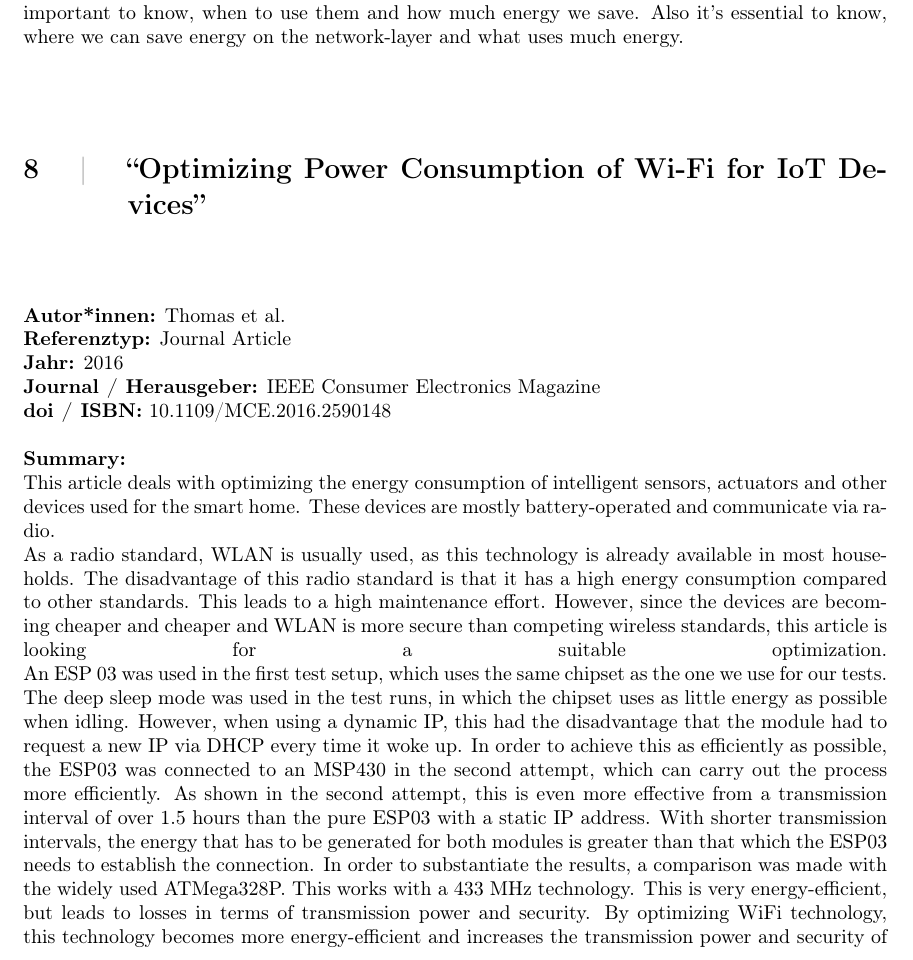
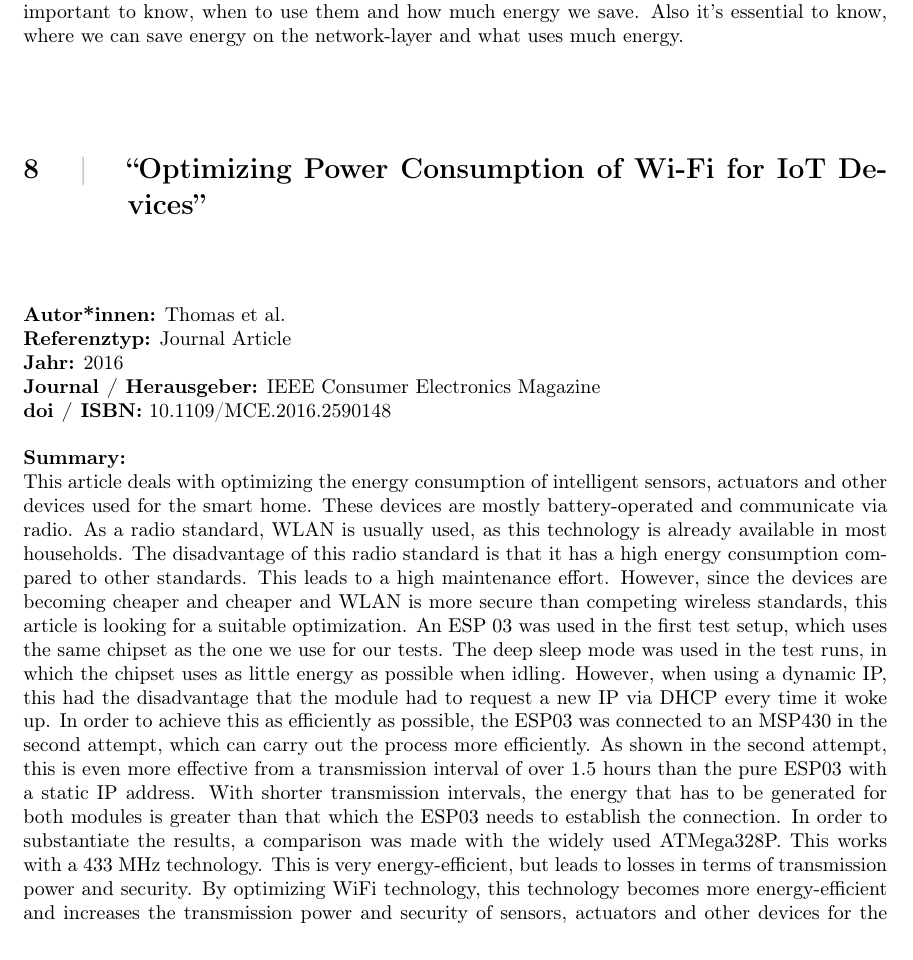
Before and after one commit to widmannthomas/dibse_integratives_gesamt_projekt, a LaTeX document (literature_review/literature_review.tex): part of page 8 of 12, cut so that both start at the same text. Compiled offline with pdfLaTeX.

Commit message:
fixed linebreak

```diff
--- a/literature_review/literature_review.tex
+++ b/literature_review/literature_review.tex
@@ -227,9 +227,9 @@ It's good to know, what sleep-modes we can work with, but it's more important to
 % +----------------+
 
 \createJournalArticleHeader{thomas_optimizing_2016}
-This article deals with optimizing the energy consumption of intelligent sensors, actuators and other devices used for the smart home. These devices are mostly battery-operated and communicate via radio.\linebreak
-As a radio standard, WLAN is usually used, as this technology is already available in most households. The disadvantage of this radio standard is that it has a high energy consumption compared to other standards. This leads to a high maintenance effort. However, since the devices are becoming cheaper and cheaper and WLAN is more secure than competing wireless standards, this article is looking for a suitable optimization.\linebreak
-An ESP 03 was used in the first test setup, which uses the same chipset as the one we use for our tests.\linebreak
+This article deals with optimizing the energy consumption of intelligent sensors, actuators and other devices used for the smart home. These devices are mostly battery-operated and communicate via radio.
+As a radio standard, WLAN is usually used, as this technology is already available in most households. The disadvantage of this radio standard is that it has a high energy consumption compared to other standards. This leads to a high maintenance effort. However, since the devices are becoming cheaper and cheaper and WLAN is more secure than competing wireless standards, this article is looking for a suitable optimization.
+An ESP 03 was used in the first test setup, which uses the same chipset as the one we use for our tests.
 The deep sleep mode was used in the test runs, in which the chipset uses as little energy as possible when idling. However, when using a dynamic IP, this had the disadvantage that the module had to request a new IP via DHCP every time it woke up. In order to achieve this as efficiently as possible, the ESP03 was connected to an MSP430 in the second attempt, which can carry out the process more efficiently. As shown in the second attempt, this is even more effective from a transmission interval of over 1.5 hours than the pure ESP03 with a static IP address. With shorter transmission intervals, the energy that has to be generated for both modules is greater than that which the ESP03 needs to establish the connection. In order to substantiate the results, a comparison was made with the widely used ATMega328P. This works with a 433 MHz technology. This is very energy-efficient, but leads to losses in terms of transmission power and security. By optimizing WiFi technology, this technology becomes more energy-efficient and increases the transmission power and security of sensors, actuators and other devices for the smart home.
 \\
 \paragraph{Importance of this paper:}
```
